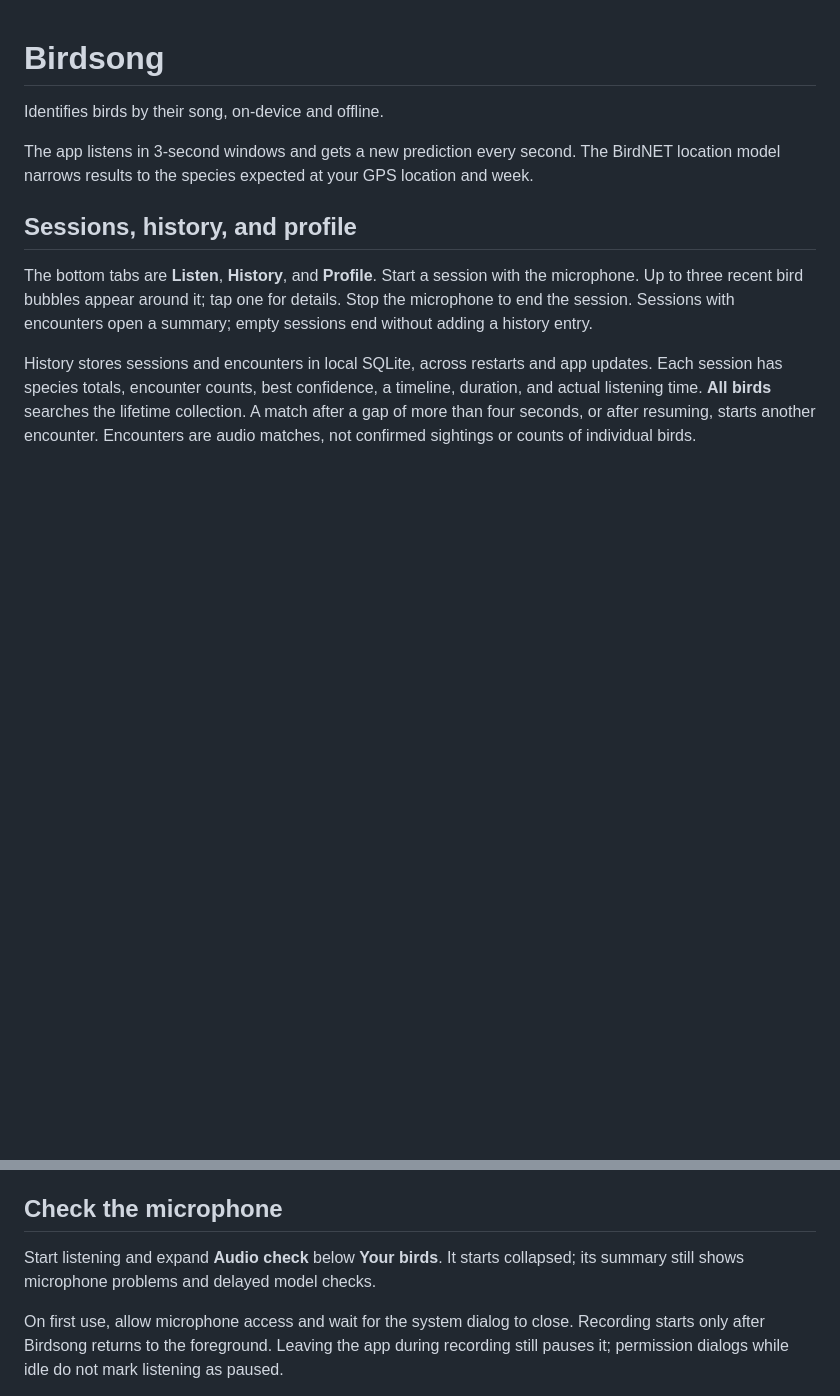
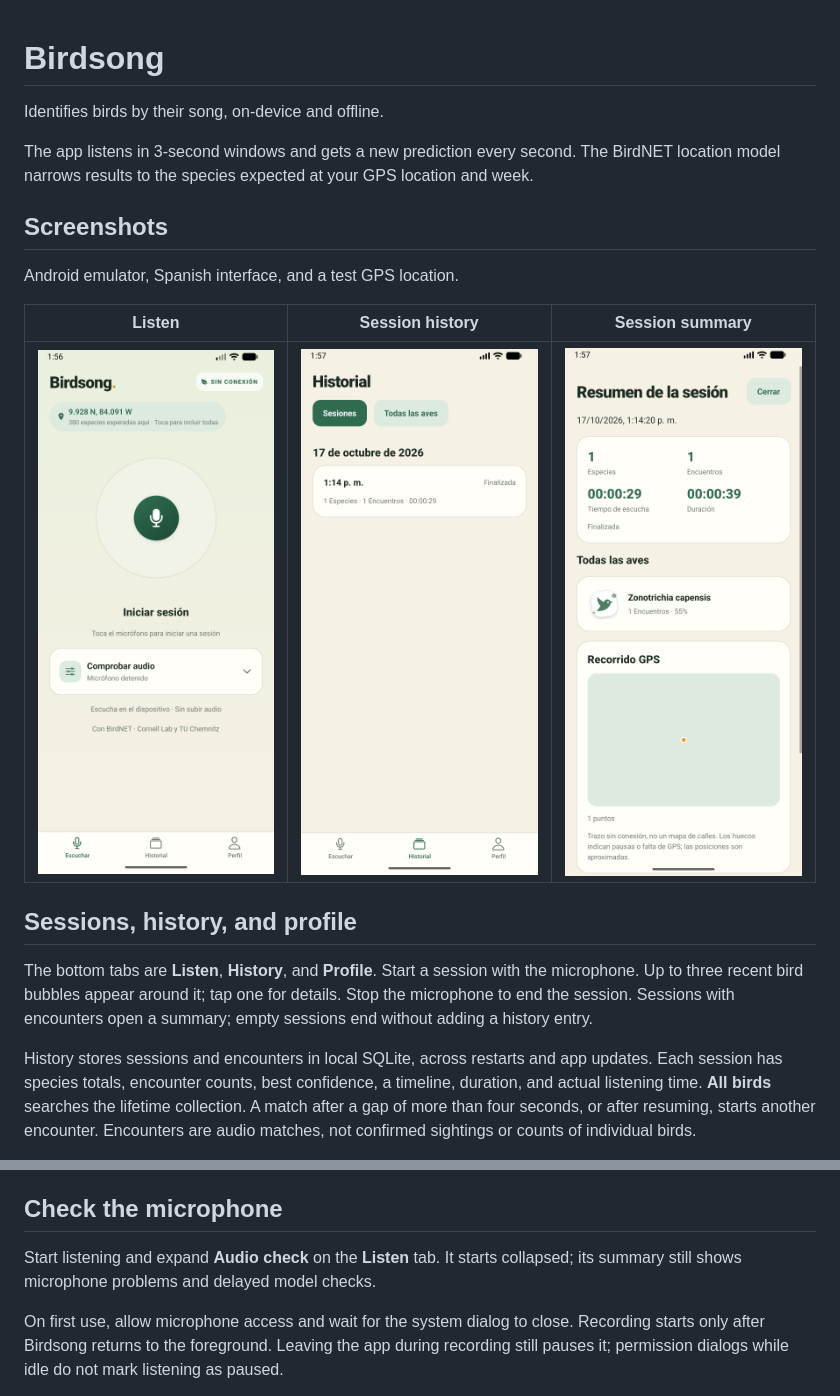
Before and after one commit to elemarin/birdapp, a Markdown page: README.md, 2 parts joined by grey strips. GitHub-like rendering; pictures changed too: docs/screenshots/history.png (added), docs/screenshots/listen.png (added), docs/screenshots/session-summary.png (added); blank space fills up the shorter version.

Commit message:
Document Birdsong with current app screenshots
Co-authored-by: Copilot <223556219+Copilot@users.noreply.github.com>

```diff
--- a/README.md
+++ b/README.md
@@ -3,6 +3,14 @@
 Identifies birds by their song, on-device and offline.
 
 The app listens in 3-second windows and gets a new prediction every second. The BirdNET location model narrows results to the species expected at your GPS location and week.
+
+## Screenshots
+
+Android emulator, Spanish interface, and a test GPS location.
+
+| Listen | Session history | Session summary |
+| --- | --- | --- |
+| <img src="docs/screenshots/listen.png" alt="Listening screen with microphone, audio diagnostics, and bottom navigation" width="250"> | <img src="docs/screenshots/history.png" alt="Saved listening sessions grouped by date" width="250"> | <img src="docs/screenshots/session-summary.png" alt="Session summary with bird encounters, listening time, and an offline GPS trace" width="250"> |
 
 ## Sessions, history, and profile
 
@@ -48,7 +56,7 @@ The generated project's default release signing uses the development key. This i
 
 ## Check the microphone
 
-Start listening and expand **Audio check** below **Your birds**. It starts collapsed; its summary still shows microphone problems and delayed model checks.
+Start listening and expand **Audio check** on the **Listen** tab. It starts collapsed; its summary still shows microphone problems and delayed model checks.
 
 On first use, allow microphone access and wait for the system dialog to close. Recording starts only after Birdsong returns to the foreground. Leaving the app during recording still pauses it; permission dialogs while idle do not mark listening as paused.
 
```
